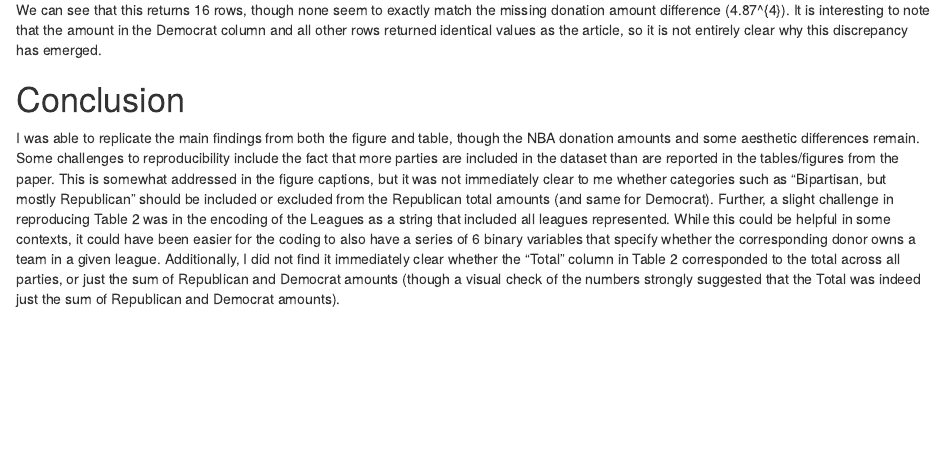
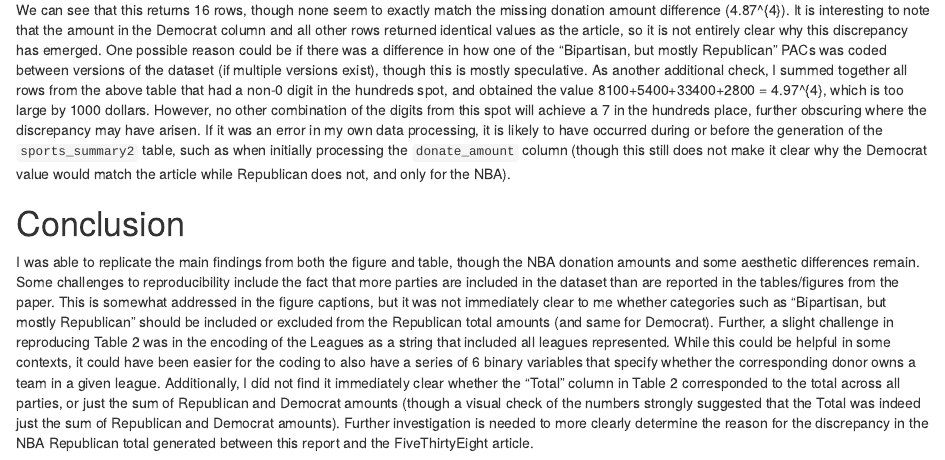
Before and after one commit to nwbirk/bst270-final-project, an R Markdown document (scripts/analysis.Rmd): the page in a window 1100 px wide, from 10020 px down. The pictures show the output file scripts/analysis.html that the author committed with the source, opened offline.

Commit message:
additional conclusion text

````diff
--- a/scripts/analysis.Rmd
+++ b/scripts/analysis.Rmd
@@ -198,8 +198,8 @@ tab2_check <- sports_summary2 %>% filter(total_donated <= 8372300 - 8323600)
 kable(tab2_check)
 ```
 
-We can see that this returns 16 rows, though none seem to exactly match the missing donation amount difference (`r 8372300 - 8323600`). It is interesting to note that the amount in the Democrat column and all other rows returned identical values as the article, so it is not entirely clear why this discrepancy has emerged. One possible reason could be if there was a difference in how one of the "Bipartisan, but mostly Republican" PACs was coded between versions of the dataset (if multiple versions exist), though this is mostly speculative. As another additional check, I summed together all rows from the above table that had a non-0 digit in the hundreds spot, and obtained the value 8100+5400+33400+2800 = `r 8100+5400+33400+2800`, which is too large by 1000 dollars. However, no other combination of the digits from this spot will achieve a 7 in the hundreds place, further obscuring where the discrepancy may have arisen. If it was an error in my own data processing, it is likely to have occurred during or before the generation of the `sports_summary2` table, such as when initially processing the `donate_amount` column (though this still does not make it clear why the Democrat value would match the article regardless).
+We can see that this returns 16 rows, though none seem to exactly match the missing donation amount difference (`r 8372300 - 8323600`). It is interesting to note that the amount in the Democrat column and all other rows returned identical values as the article, so it is not entirely clear why this discrepancy has emerged. One possible reason could be if there was a difference in how one of the "Bipartisan, but mostly Republican" PACs was coded between versions of the dataset (if multiple versions exist), though this is mostly speculative. As another additional check, I summed together all rows from the above table that had a non-0 digit in the hundreds spot, and obtained the value 8100+5400+33400+2800 = `r 8100+5400+33400+2800`, which is too large by 1000 dollars. However, no other combination of the digits from this spot will achieve a 7 in the hundreds place, further obscuring where the discrepancy may have arisen. If it was an error in my own data processing, it is likely to have occurred during or before the generation of the `sports_summary2` table, such as when initially processing the `donate_amount` column (though this still does not make it clear why the Democrat value would match the article while Republican does not, and only for the NBA).
 
 # Conclusion
 
-I was able to replicate the main findings from both the figure and table, though the NBA donation amounts and some aesthetic differences remain. Some challenges to reproducibility include the fact that more parties are included in the dataset than are reported in the tables/figures from the paper. This is somewhat addressed in the figure captions, but it was not immediately clear to me whether categories such as "Bipartisan, but mostly Republican" should be included or excluded from the Republican total amounts (and same for Democrat). Further, a slight challenge in reproducing Table 2 was in the encoding of the Leagues as a string that included all leagues represented. While this could be helpful in some contexts, it could have been easier for the coding to also have a series of 6 binary variables that specify whether the corresponding donor owns a team in a given league. Additionally, I did not find it immediately clear whether the "Total" column in Table 2 corresponded to the total across all parties, or just the sum of Republican and Democrat amounts (though a visual check of the numbers strongly suggested that the Total was indeed just the sum of Republican and Democrat amounts).
+I was able to replicate the main findings from both the figure and table, though the NBA donation amounts and some aesthetic differences remain. Some challenges to reproducibility include the fact that more parties are included in the dataset than are reported in the tables/figures from the paper. This is somewhat addressed in the figure captions, but it was not immediately clear to me whether categories such as "Bipartisan, but mostly Republican" should be included or excluded from the Republican total amounts (and same for Democrat). Further, a slight challenge in reproducing Table 2 was in the encoding of the Leagues as a string that included all leagues represented. While this could be helpful in some contexts, it could have been easier for the coding to also have a series of 6 binary variables that specify whether the corresponding donor owns a team in a given league. Additionally, I did not find it immediately clear whether the "Total" column in Table 2 corresponded to the total across all parties, or just the sum of Republican and Democrat amounts (though a visual check of the numbers strongly suggested that the Total was indeed just the sum of Republican and Democrat amounts). Further investigation is needed to more clearly determine the reason for the discrepancy in the NBA Republican total generated between this report and the FiveThirtyEight article.
````
Also changed, not shown: scripts/analysis.html.
